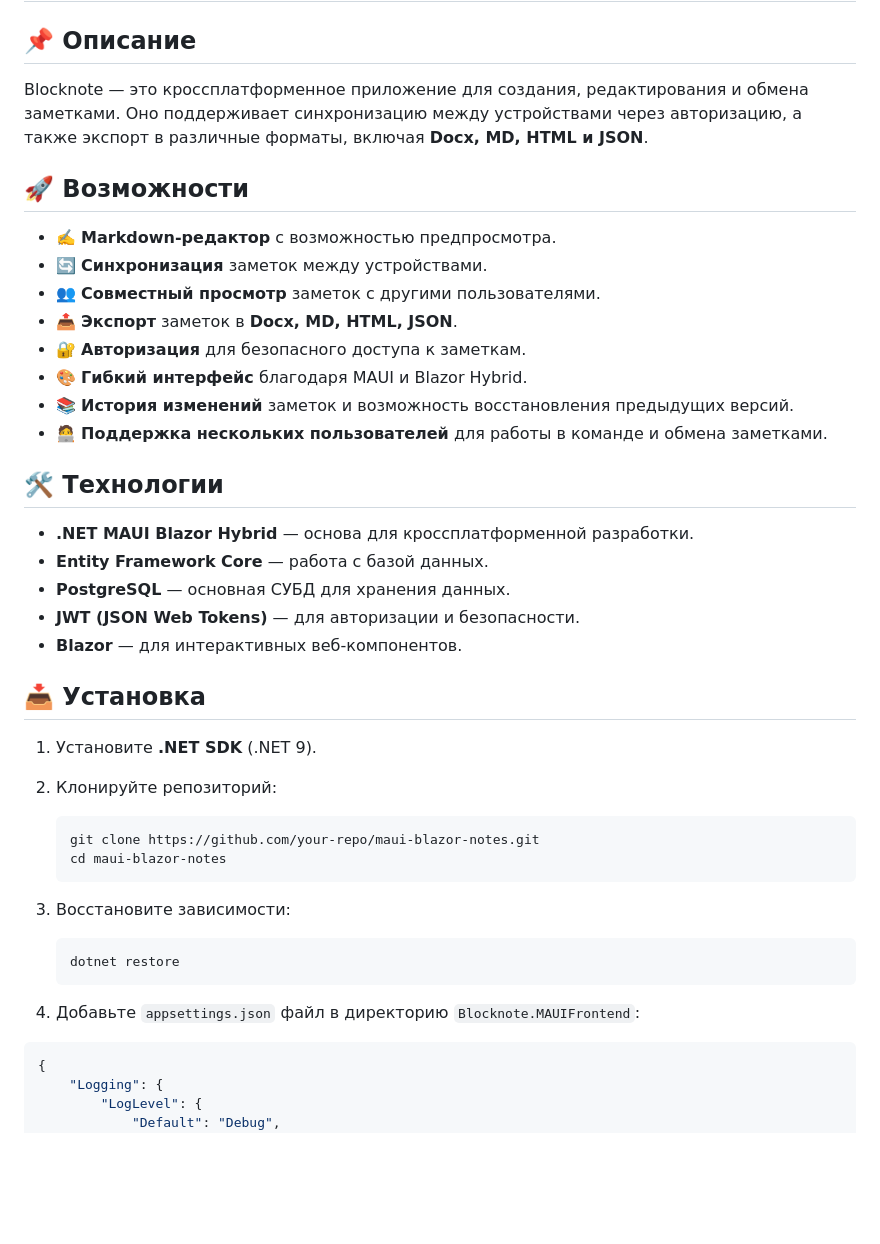
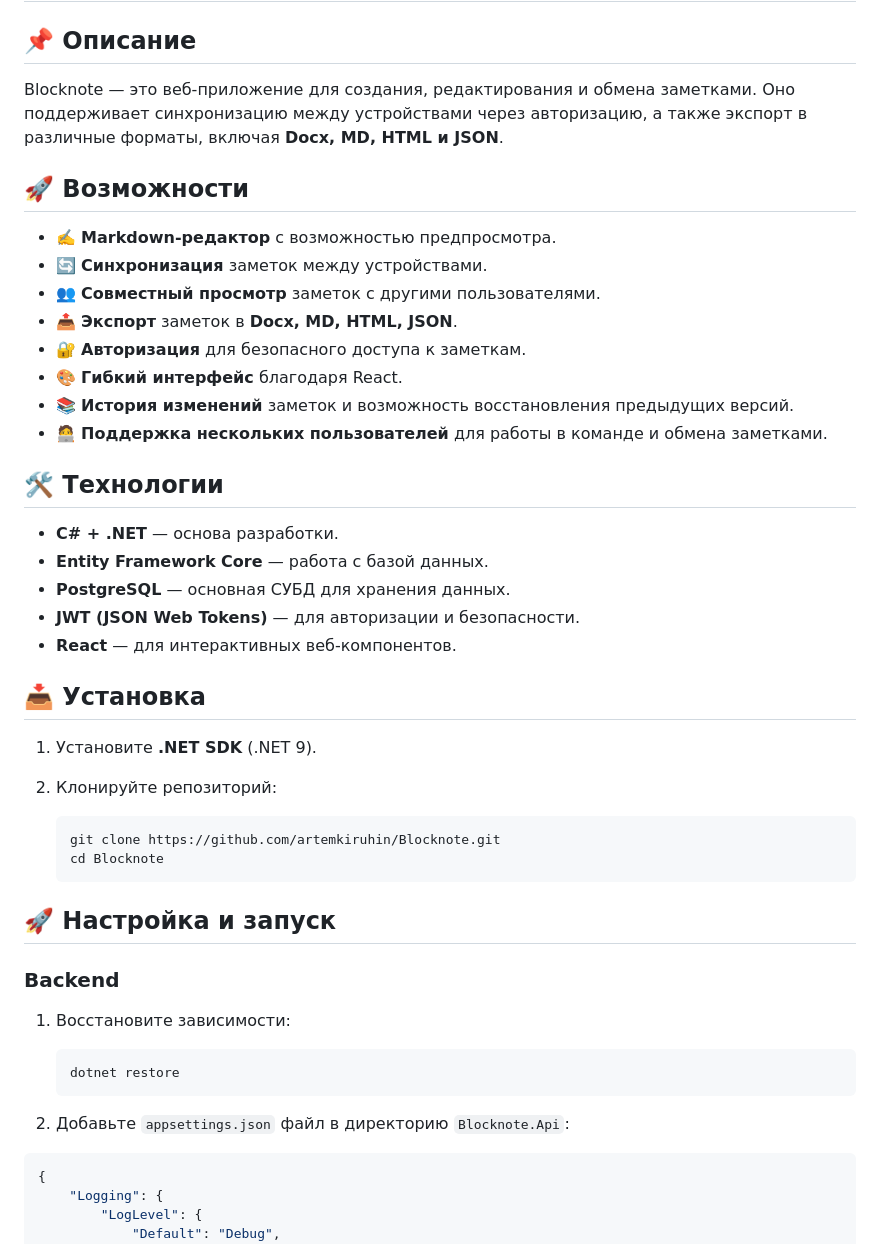
Before and after one commit to artemkiruhin/Blocknote, a Markdown page: README.md, the part around one of its changes. Rendered like a GitHub page; blank space fills up the shorter version.

````diff
--- a/README.md
+++ b/README.md
@@ -2,7 +2,7 @@
 
 ## 📌 Описание
 
-Blocknote — это кроссплатформенное приложение для создания, редактирования и обмена заметками. Оно поддерживает синхронизацию между устройствами через авторизацию, а также экспорт в различные форматы, включая **Docx, MD, HTML и JSON**.
+Blocknote — это веб-приложение для создания, редактирования и обмена заметками. Оно поддерживает синхронизацию между устройствами через авторизацию, а также экспорт в различные форматы, включая **Docx, MD, HTML и JSON**.
 
 ## 🚀 Возможности
 
@@ -11,36 +11,36 @@ Blocknote — это кроссплатформенное приложение
 - 👥 **Совместный просмотр** заметок с другими пользователями.
 - 📤 **Экспорт** заметок в **Docx, MD, HTML, JSON**.
 - 🔐 **Авторизация** для безопасного доступа к заметкам.
-- 🎨 **Гибкий интерфейс** благодаря MAUI и Blazor Hybrid.
+- 🎨 **Гибкий интерфейс** благодаря React.
 - 📚 **История изменений** заметок и возможность восстановления предыдущих версий.
 - 🧑‍💻 **Поддержка нескольких пользователей** для работы в команде и обмена заметками.
 
 ## 🛠️ Технологии
 
-- **.NET MAUI Blazor Hybrid** — основа для кроссплатформенной разработки.
+- **C# + .NET** — основа разработки.
 - **Entity Framework Core** — работа с базой данных.
 - **PostgreSQL** — основная СУБД для хранения данных.
 - **JWT (JSON Web Tokens)** — для авторизации и безопасности.
-- **Blazor** — для интерактивных веб-компонентов.
+- **React** — для интерактивных веб-компонентов.
 
 ## 📥 Установка
-
 1. Установите **.NET SDK** (.NET 9).
 
 2. Клонируйте репозиторий:
 
     ```sh
-    git clone https://github.com/your-repo/maui-blazor-notes.git
-    cd maui-blazor-notes
+    git clone https://github.com/artemkiruhin/Blocknote.git
+    cd Blocknote
     ```
-
-3. Восстановите зависимости:
+## 🚀 Настройка и запуск
+### Backend
+1. Восстановите зависимости:
 
     ```sh
     dotnet restore
     ```
 
-4. Добавьте `appsettings.json` файл в директорию `Blocknote.MAUIFrontend`:
+2. Добавьте `appsettings.json` файл в директорию `Blocknote.Api`:
 
 
 ```json
````
Also changed, not shown: other parts of README.md (+23 -15 lines).
